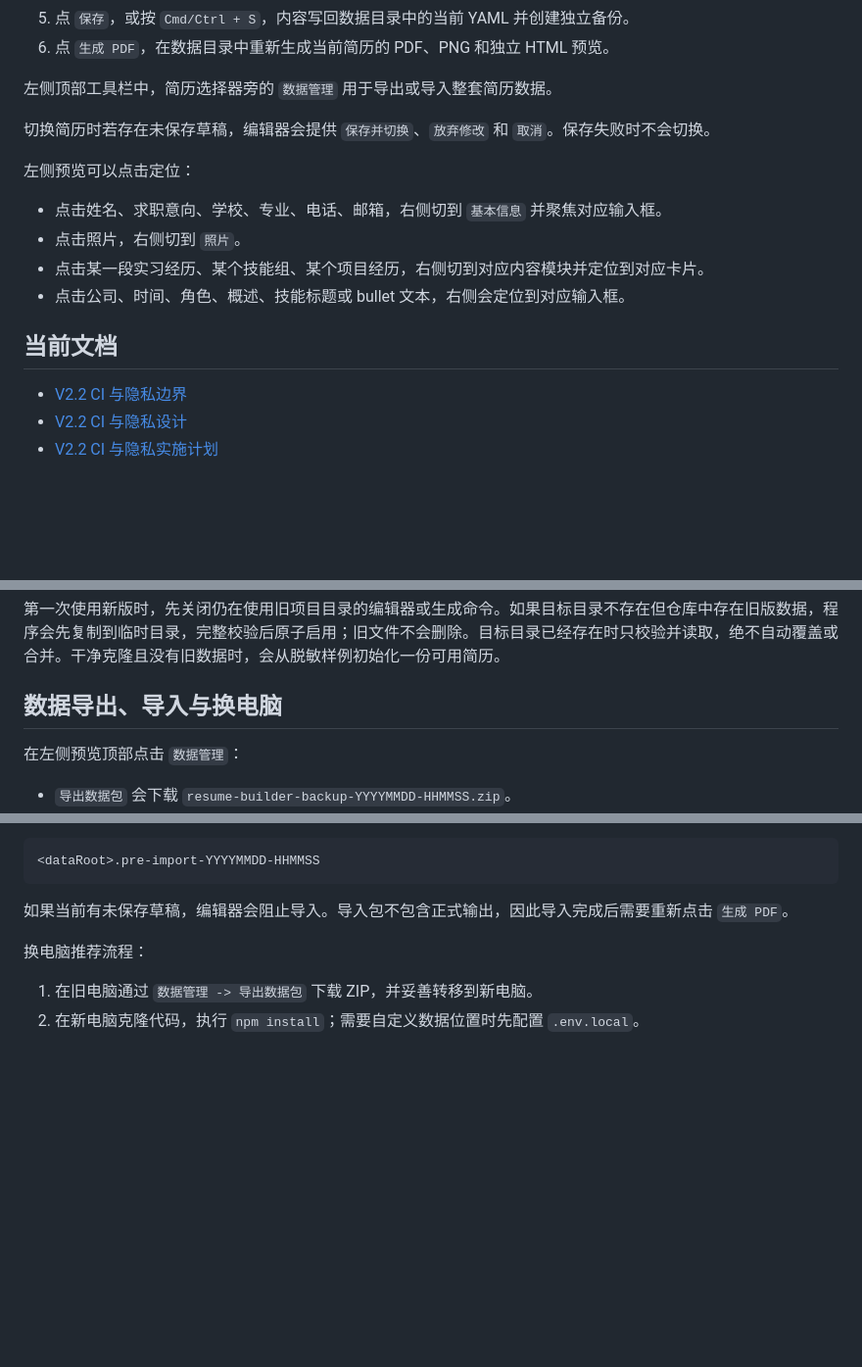
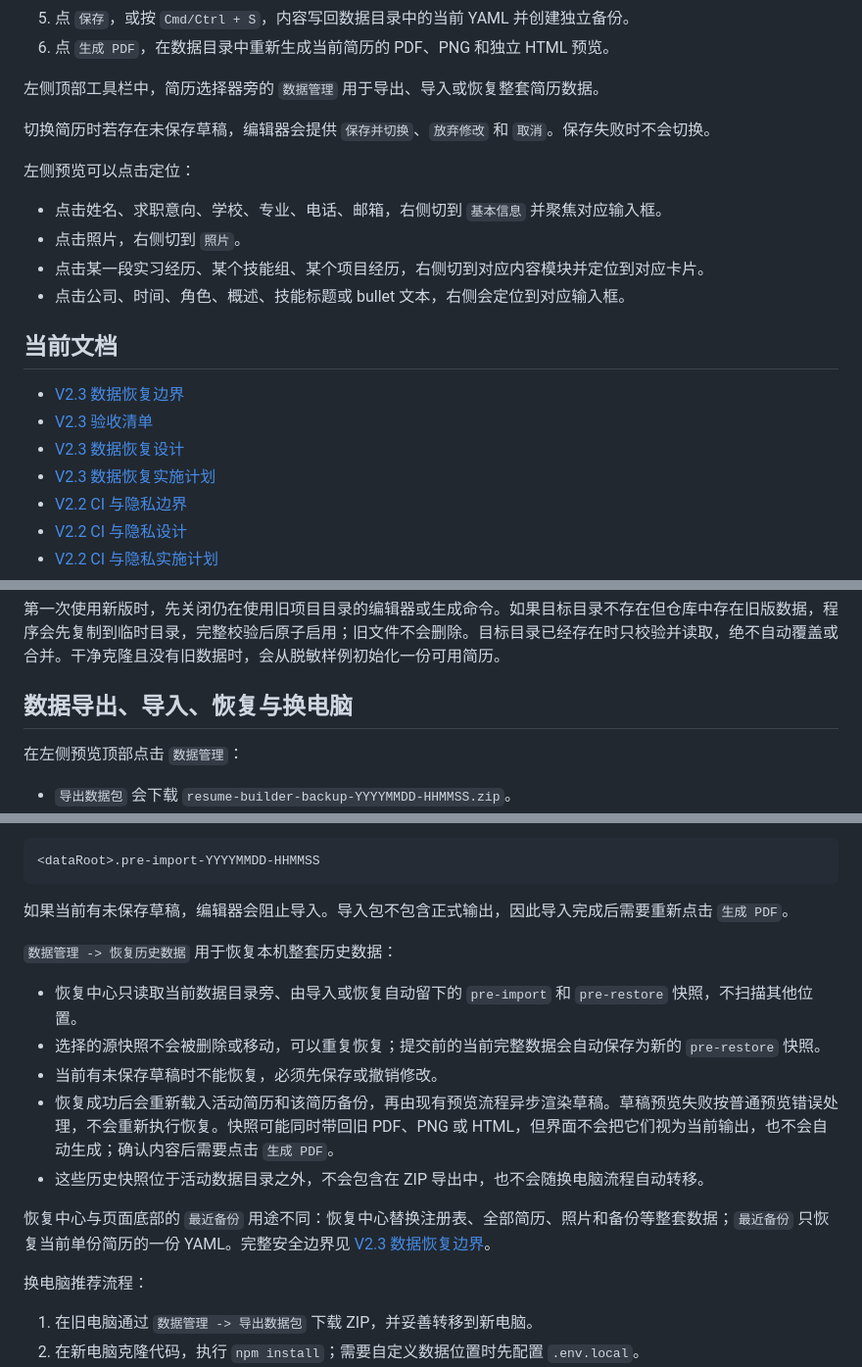
Before and after one commit to yuzhouzhishen/resume-builder, a Markdown page: README.md, 3 parts joined by grey strips. Shown at 98% size. Rendered like a GitHub page; blank space fills up the shorter version.

Commit message:
docs: define V2.3 recovery boundaries

````diff
--- a/README.md
+++ b/README.md
@@ -30,7 +30,7 @@ Resume data: /absolute/path/to/resume-builder-data (existing)
 5. 点 `保存`，或按 `Cmd/Ctrl + S`，内容写回数据目录中的当前 YAML 并创建独立备份。
 6. 点 `生成 PDF`，在数据目录中重新生成当前简历的 PDF、PNG 和独立 HTML 预览。
 
-左侧顶部工具栏中，简历选择器旁的 `数据管理` 用于导出或导入整套简历数据。
+左侧顶部工具栏中，简历选择器旁的 `数据管理` 用于导出、导入或恢复整套简历数据。
 
 切换简历时若存在未保存草稿，编辑器会提供 `保存并切换`、`放弃修改` 和 `取消`。保存失败时不会切换。
 
@@ -43,6 +43,10 @@ Resume data: /absolute/path/to/resume-builder-data (existing)
 
 ## 当前文档
 
+- [V2.3 数据恢复边界](docs/v2-3-boundaries.md)
+- [V2.3 验收清单](docs/v2-3-acceptance-checklist.md)
+- [V2.3 数据恢复设计](docs/plans/2026-07-11-v2-3-data-recovery-design.md)
+- [V2.3 数据恢复实施计划](docs/plans/2026-07-11-v2-3-data-recovery.md)
 - [V2.2 CI 与隐私边界](docs/v2-2-boundaries.md)
 - [V2.2 CI 与隐私设计](docs/plans/2026-07-10-v2-2-ci-privacy-design.md)
 - [V2.2 CI 与隐私实施计划](docs/plans/2026-07-10-v2-2-ci-privacy.md)
@@ -95,7 +99,7 @@ RESUME_BUILDER_DATA_DIR="/absolute/private/path/resume-builder-data"
 
 第一次使用新版时，先关闭仍在使用旧项目目录的编辑器或生成命令。如果目标目录不存在但仓库中存在旧版数据，程序会先复制到临时目录，完整校验后原子启用；旧文件不会删除。目标目录已经存在时只校验并读取，绝不自动覆盖或合并。干净克隆且没有旧数据时，会从脱敏样例初始化一份可用简历。
 
-## 数据导出、导入与换电脑
+## 数据导出、导入、恢复与换电脑
 
 在左侧预览顶部点击 `数据管理`：
 
@@ -111,6 +115,16 @@ RESUME_BUILDER_DATA_DIR="/absolute/private/path/resume-builder-data"
 ```
 
 如果当前有未保存草稿，编辑器会阻止导入。导入包不包含正式输出，因此导入完成后需要重新点击 `生成 PDF`。
+
+`数据管理 -> 恢复历史数据` 用于恢复本机整套历史数据：
+
+- 恢复中心只读取当前数据目录旁、由导入或恢复自动留下的 `pre-import` 和 `pre-restore` 快照，不扫描其他位置。
+- 选择的源快照不会被删除或移动，可以重复恢复；提交前的当前完整数据会自动保存为新的 `pre-restore` 快照。
+- 当前有未保存草稿时不能恢复，必须先保存或撤销修改。
+- 恢复成功后会重新载入活动简历和该简历备份，再由现有预览流程异步渲染草稿。草稿预览失败按普通预览错误处理，不会重新执行恢复。快照可能同时带回旧 PDF、PNG 或 HTML，但界面不会把它们视为当前输出，也不会自动生成；确认内容后需要点击 `生成 PDF`。
+- 这些历史快照位于活动数据目录之外，不会包含在 ZIP 导出中，也不会随换电脑流程自动转移。
+
+恢复中心与页面底部的 `最近备份` 用途不同：恢复中心替换注册表、全部简历、照片和备份等整套数据；`最近备份` 只恢复当前单份简历的一份 YAML。完整安全边界见 [V2.3 数据恢复边界](docs/v2-3-boundaries.md)。
 
 换电脑推荐流程：
 
````
Also changed, not shown: docs/v2-3-acceptance-checklist.md (added, +84 -0 lines), docs/v2-3-boundaries.md (added, +81 -0 lines).
